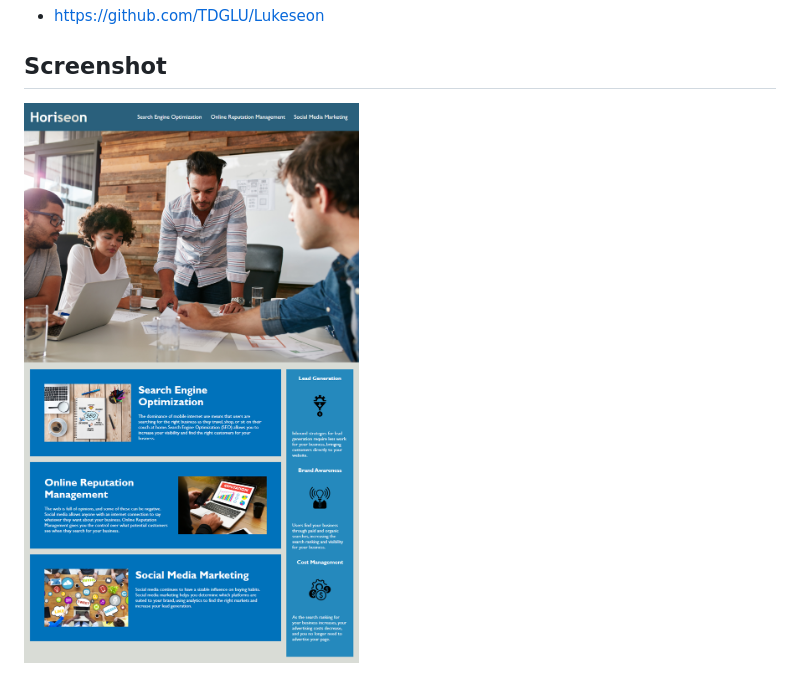
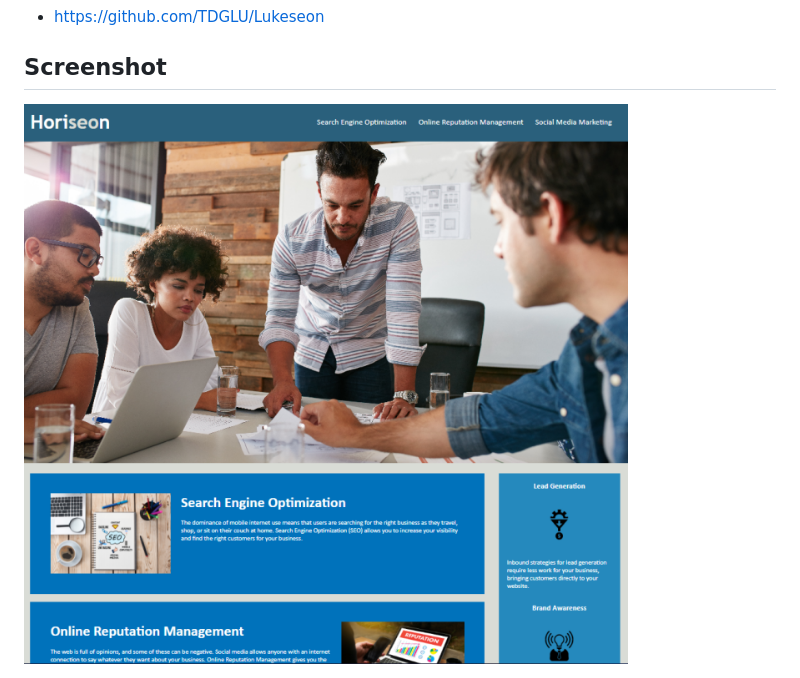
Before and after one commit to TDGLU/Horiseon-Landing-Page, a Markdown page: README.md, the part around the change. GitHub-like rendering; pictures changed too: assets/horiseon-screenshot.png (added).

Commit message:
took screenshot of the page, and added it into the assets folder to link into the read me file

```diff
--- a/README.md
+++ b/README.md
@@ -18,4 +18,4 @@
 
 ## Screenshot
 
-<img src="./assets/01-html-css-git-homework-demo.png" >
+<img src="./assets/horiseon-screenshot.png" alt="horiseon challenge screenshot">
```
